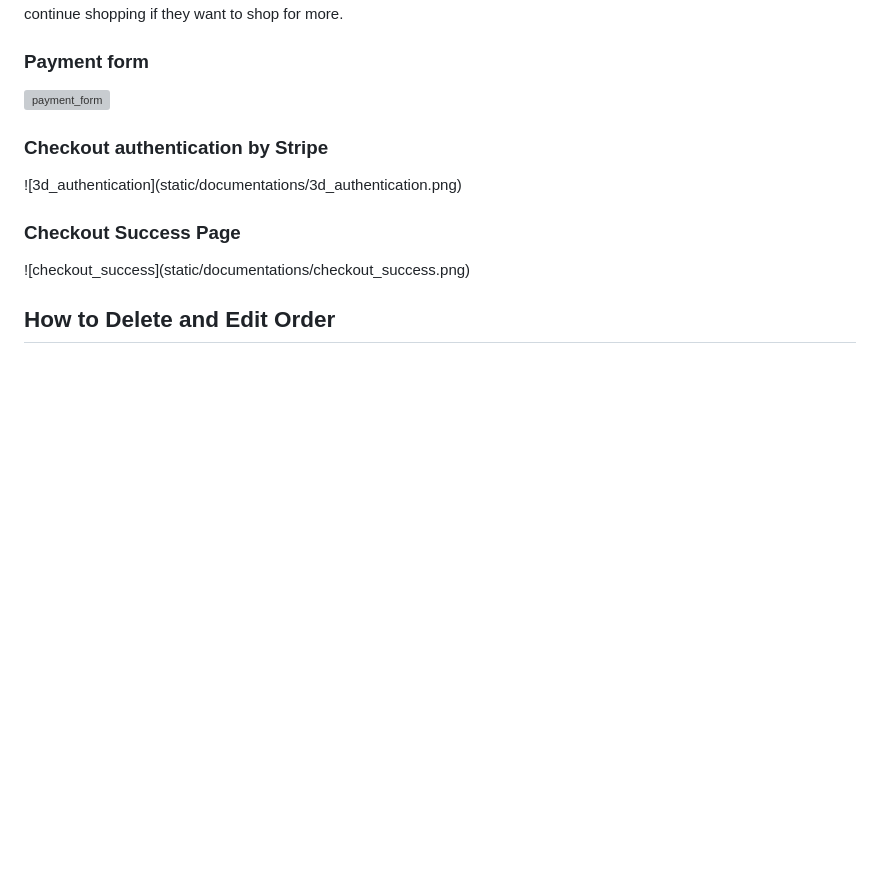
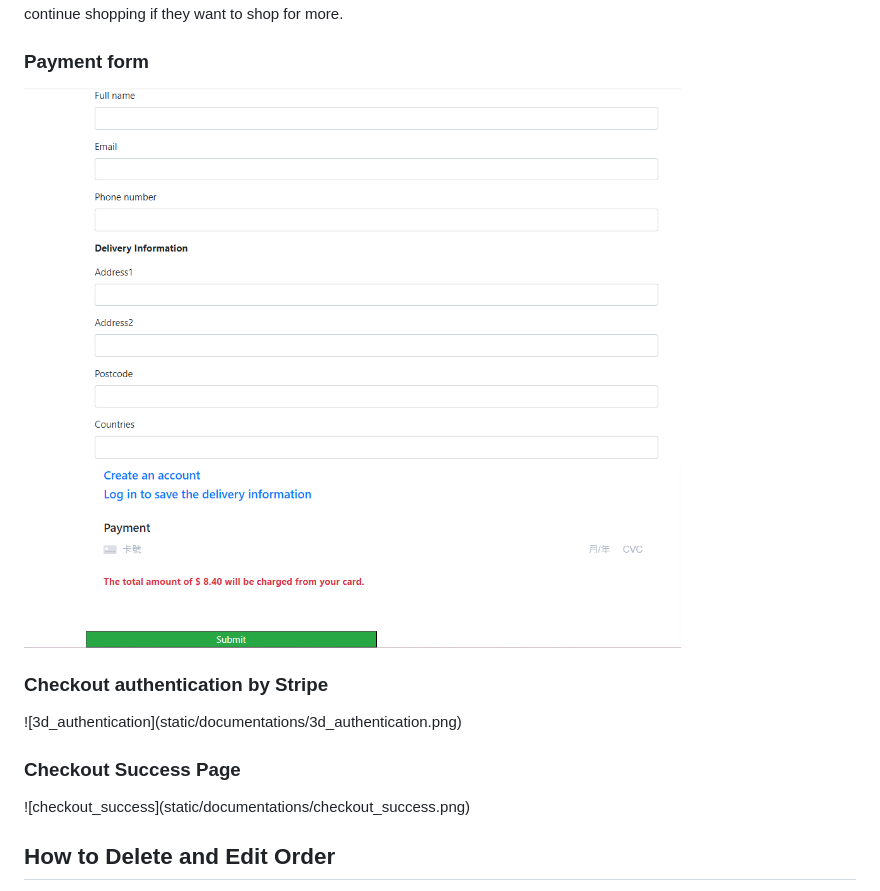
Before and after one commit to HoLaw77/E-commerce-bookshop-project, a Markdown page: README.md, the part around the change. Drawn GitHub-style; pictures changed too: static/image/documentation/payment_form.png (added); blank space fills up the shorter version; grey boxes are pictures that could not be loaded.

Commit message:
update photo in readme

```diff
--- a/README.md
+++ b/README.md
@@ -68,7 +68,7 @@
 
 <h3>Payment form</h3>
 
-![payment_form](static/documentations/payment_form.png)
+![payment_form](static/image/documentation/payment_form.png)
 
 <h3>Checkout authentication by Stripe</h3>
 ![3d_authentication](static/documentations/3d_authentication.png)
```
